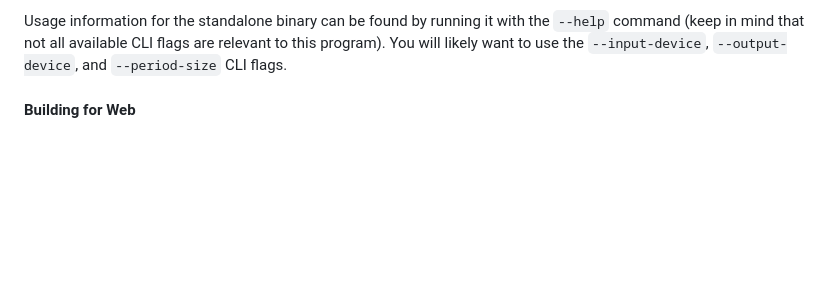
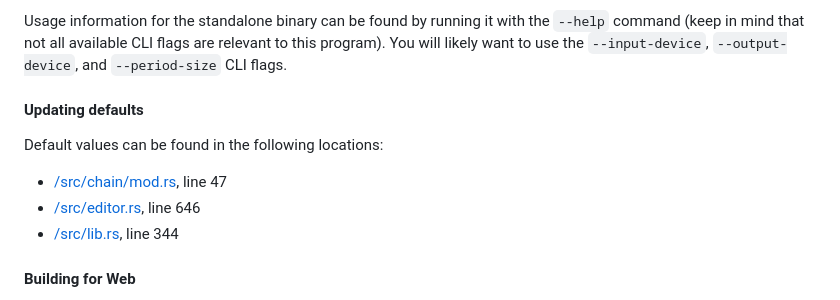
Before and after one commit to transkatgirl/KatVisualizer, a Markdown page: README.md, the part around one of its changes. GitHub-like rendering; blank space fills up the shorter version.

```diff
--- a/README.md
+++ b/README.md
@@ -38,6 +38,14 @@ RUSTFLAGS="-C target-cpu=native" cargo build --release --bin "katvisualizer" --f
 (`$channel_config` must be set to one of the following: `force-mono, force-mono-to-stereo, force-stereo`. Due to a limitation of nih-plug, channel configurations cannot be changed in standalone mode at runtime.)
 
 Usage information for the standalone binary can be found by running it with the `--help` command (keep in mind that not all available CLI flags are relevant to this program). You will likely want to use the `--input-device`, `--output-device`, and `--period-size` CLI flags.
+
+#### Updating defaults
+
+Default values can be found in the following locations:
+
+- [/src/chain/mod.rs](/src/chain/mod.rs), line 47
+- [/src/editor.rs](/src/editor.rs), line 646
+- [/src/lib.rs](/src/lib.rs), line 344
 
 #### Building for Web
 
```
Also changed, not shown: other parts of README.md (+1 -1 lines).
